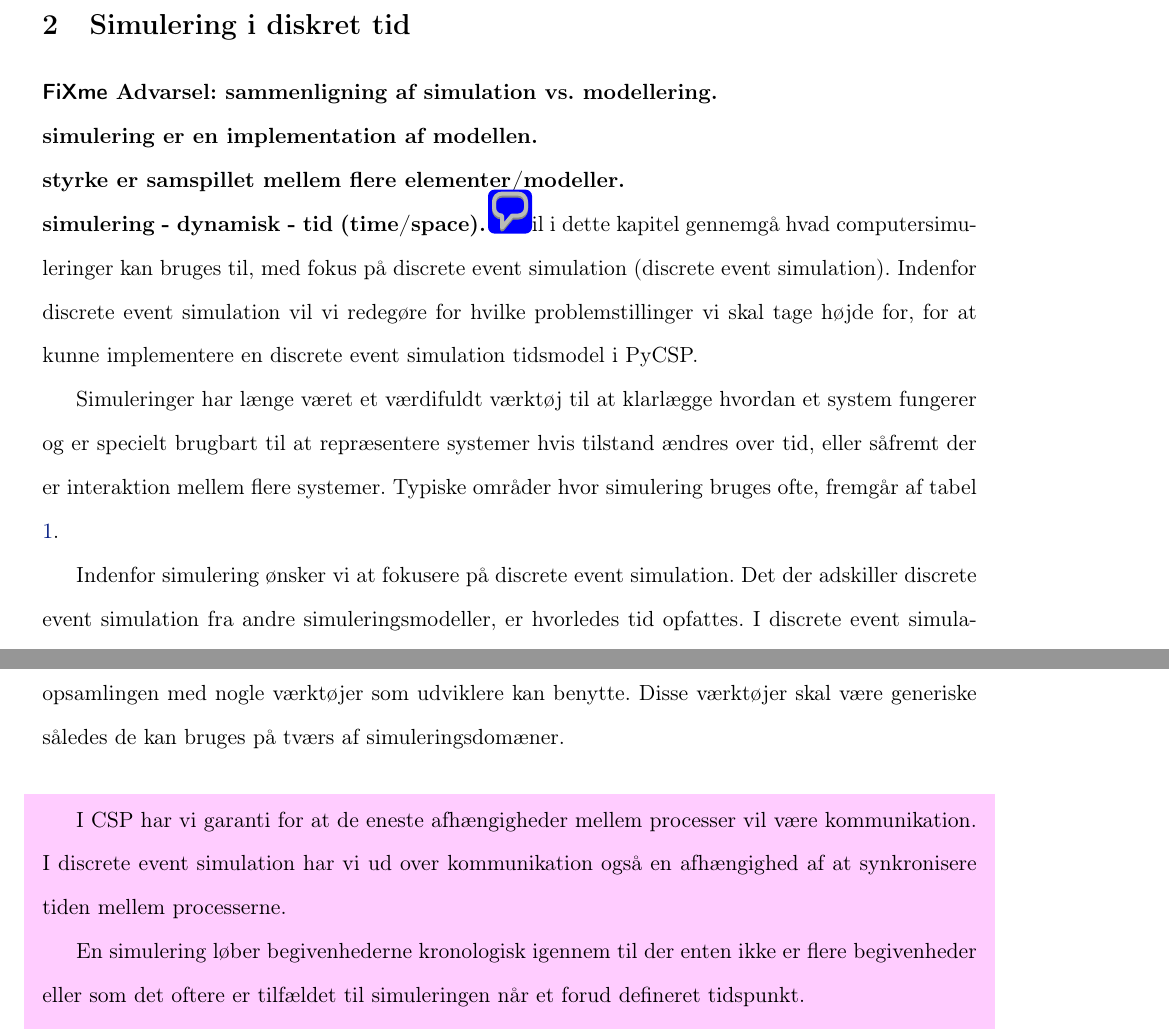
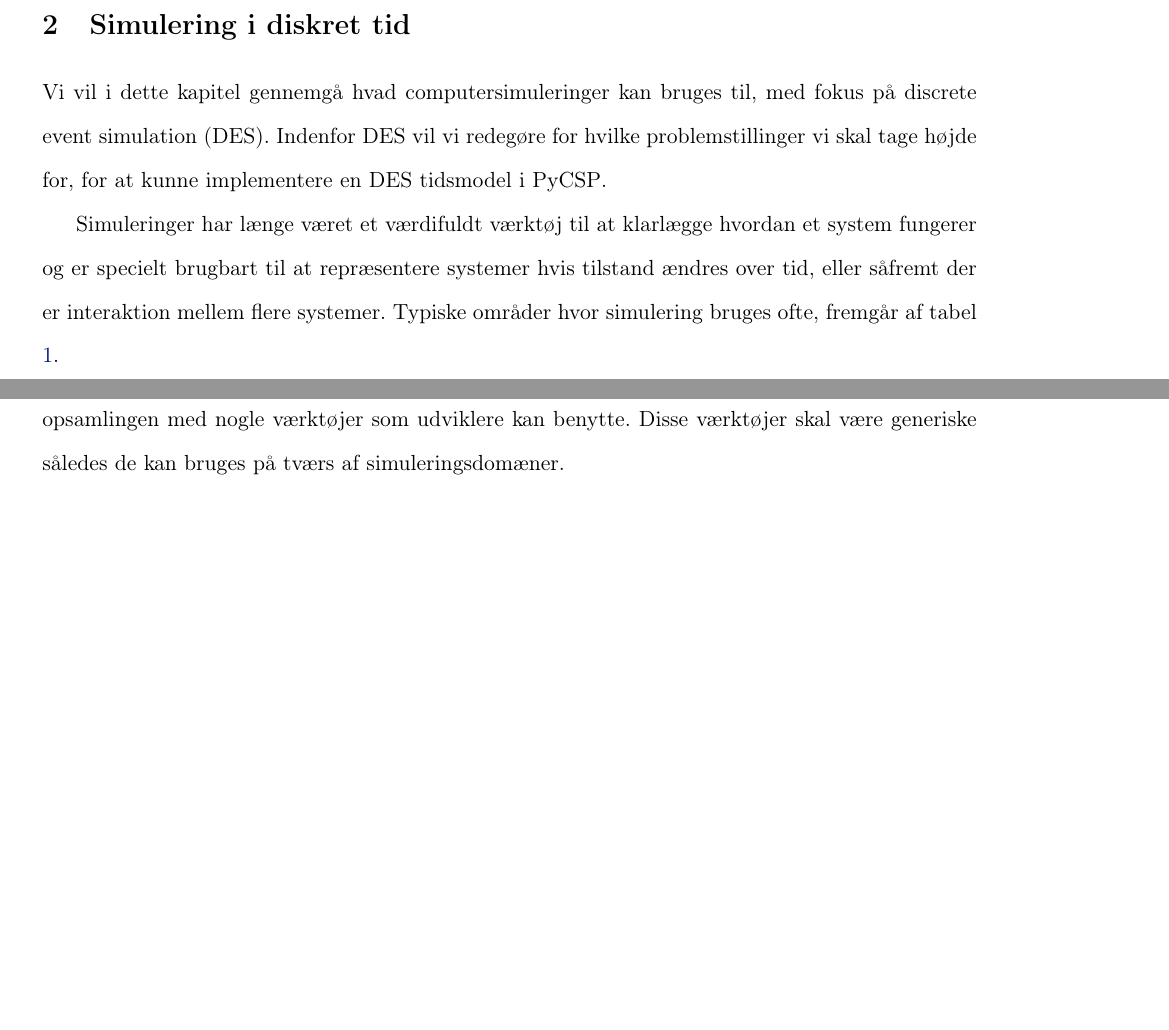
Before and after one commit to shamran/TimedPyCSP, a LaTeX book (report/skelet.tex, which reads report/des/des.tex, report/des/theory.tex, report/preamble.tex): two parts of pages 8 and 10 of 39 before the commit and two parts of pages 8 and 9 of 38 after it, joined at a grey line, cut so that both start at the same text, the shorter picture padded with empty space. Compiled offline with pdfLaTeX.

Commit message:
omskrevet en shaded i DES

```diff
--- a/report/des/des.tex
+++ b/report/des/des.tex
@@ -1,9 +1,9 @@
 \chapter{Simulering i diskret tid}
-\inline{sammenligning af simulation vs. modellering.\\
-  simulering er en implementation af modellen.\\
-  styrke er samspillet mellem flere elementer/modeller.\\
-  simulering - dynamisk - tid (time/space).}
-\pdfcomment{Hvad skal der foregå i dette kapitel? Hvorfor? og evt. hvordan?}
+%\inline{sammenligning af simulation vs. modellering.\\
+%  simulering er en implementation af modellen.\\
+%  styrke er samspillet mellem flere elementer/modeller.\\
+%  simulering - dynamisk - tid (time/space).}
+%\pdfcomment{Hvad skal der foregå i dette kapitel? Hvorfor? og evt. hvordan?}
 Vi vil i dette kapitel gennemgå hvad computersimuleringer kan bruges til, med fokus på discrete event simulation (\des). Indenfor \des vil vi redegøre for hvilke problemstillinger vi skal tage højde for, for at kunne implementere en \des tidsmodel i \pycsp.
 
 Simuleringer har længe været et værdifuldt værktøj til at klarlægge hvordan et system fungerer og er specielt brugbart til at repræsentere systemer hvis
--- a/report/des/theory.tex
+++ b/report/des/theory.tex
@@ -21,7 +21,5 @@
 
 
 
-\begin{shaded}
-I \csp har vi garanti for at de eneste afhængigheder mellem processer vil være kommunikation. I \des har vi ud over kommunikation også en afhængighed af at synkronisere tiden mellem processerne.
+%I \csp har vi garanti for at de eneste afhængigheder mellem processer vil være kommunikation. I \des har vi ud over kommunikation også en afhængighed af at synkronisere tiden mellem processerne.
 
-En simulering løber begivenhederne kronologisk igennem til der enten ikke er flere begivenheder eller som det oftere er tilfældet til simuleringen når et forud defineret tidspunkt.
--- a/report/preamble.tex
+++ b/report/preamble.tex
@@ -190,9 +190,9 @@ typeeditors 	= {{udgivere}{udg\adddot}},
 \newcommand{\nref}[1]{\nameref{#1}\textcolor{darkblue}{~på side}~\pageref{#1}}
 \newcommand{\tcite}[1]{\citetitle{#1}\xspace\cite{#1}}
 
-\newcommand{\des}[0]{discrete event simulation\xspace}
+\newcommand{\des}[0]{DES\xspace}
 \newcommand{\pdes}[0]{parallel discrete event simulation\xspace}
-\newcommand{\Des}[0]{Discrete event simulation\xspace}
+\newcommand{\Des}[0]{DES\xspace}
 \newcommand{\ds}[0]{Deadline scheduling\xspace}
 \newcommand{\is}[0]{Interaktiv scheduling\xspace}
 
```
Also changed, not shown: report/des/theory.tex (27 more changed lines).
